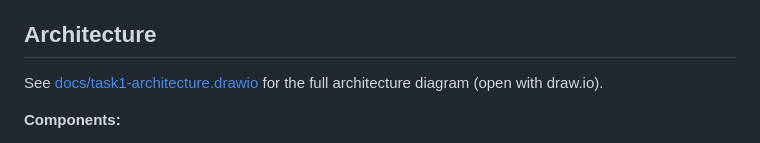
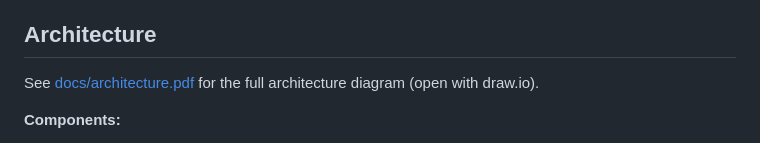
Before and after one commit to iboskov/devops_task, a Markdown page: README.md, the part around the change. Rendered like a GitHub page.

Commit message:
update wrong link to architecture

```diff
--- a/README.md
+++ b/README.md
@@ -4,7 +4,7 @@ A proof-of-concept for a cloud-native Kubernetes deployment platform using Azure
 
 ## Architecture
 
-See [docs/task1-architecture.drawio](docs/task1-architecture.drawio) for the full architecture diagram (open with draw.io).
+See [docs/architecture.pdf](docs/architecture.pdf) for the full architecture diagram (open with draw.io).
 
 **Components:**
 - **Azure AKS** - Managed Kubernetes cluster
```
